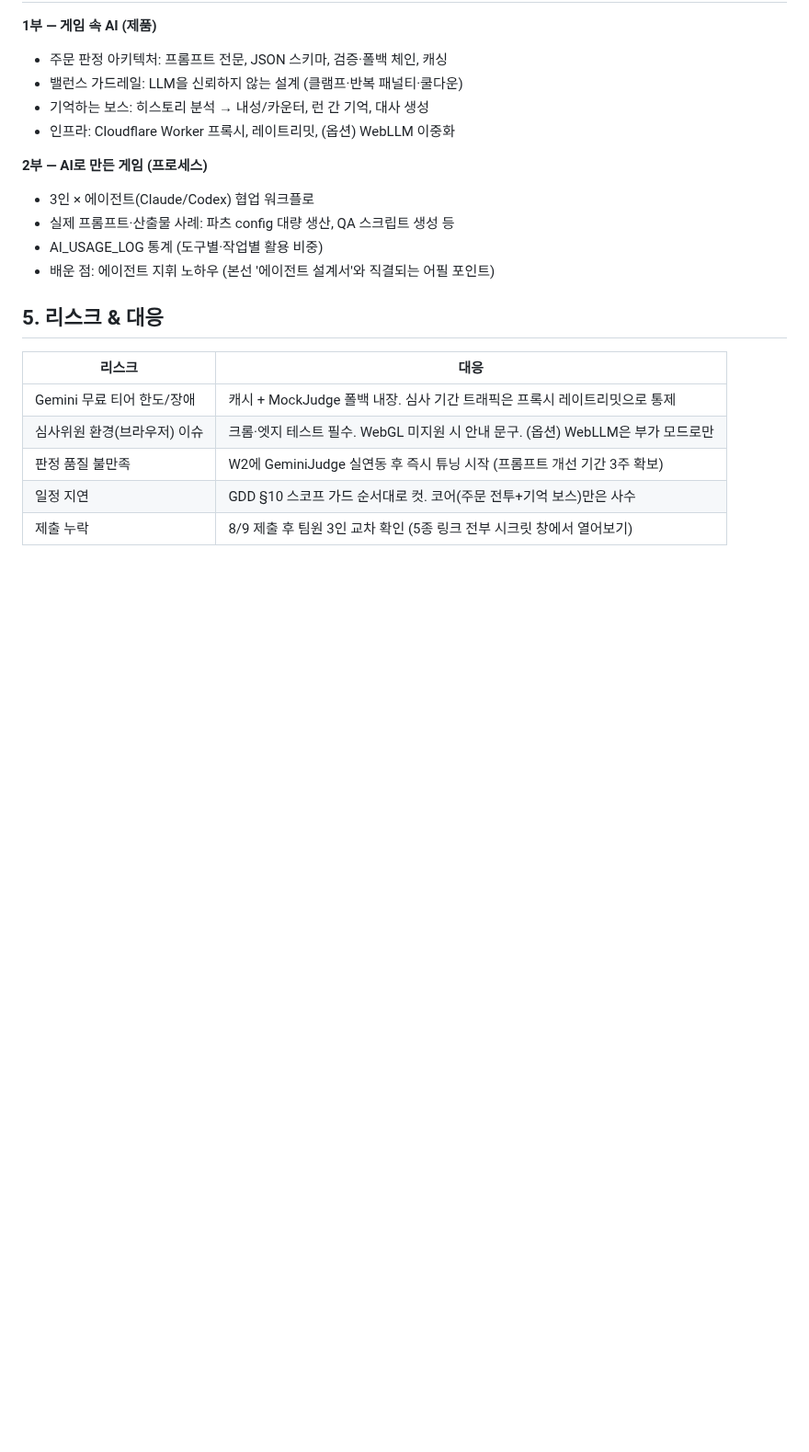
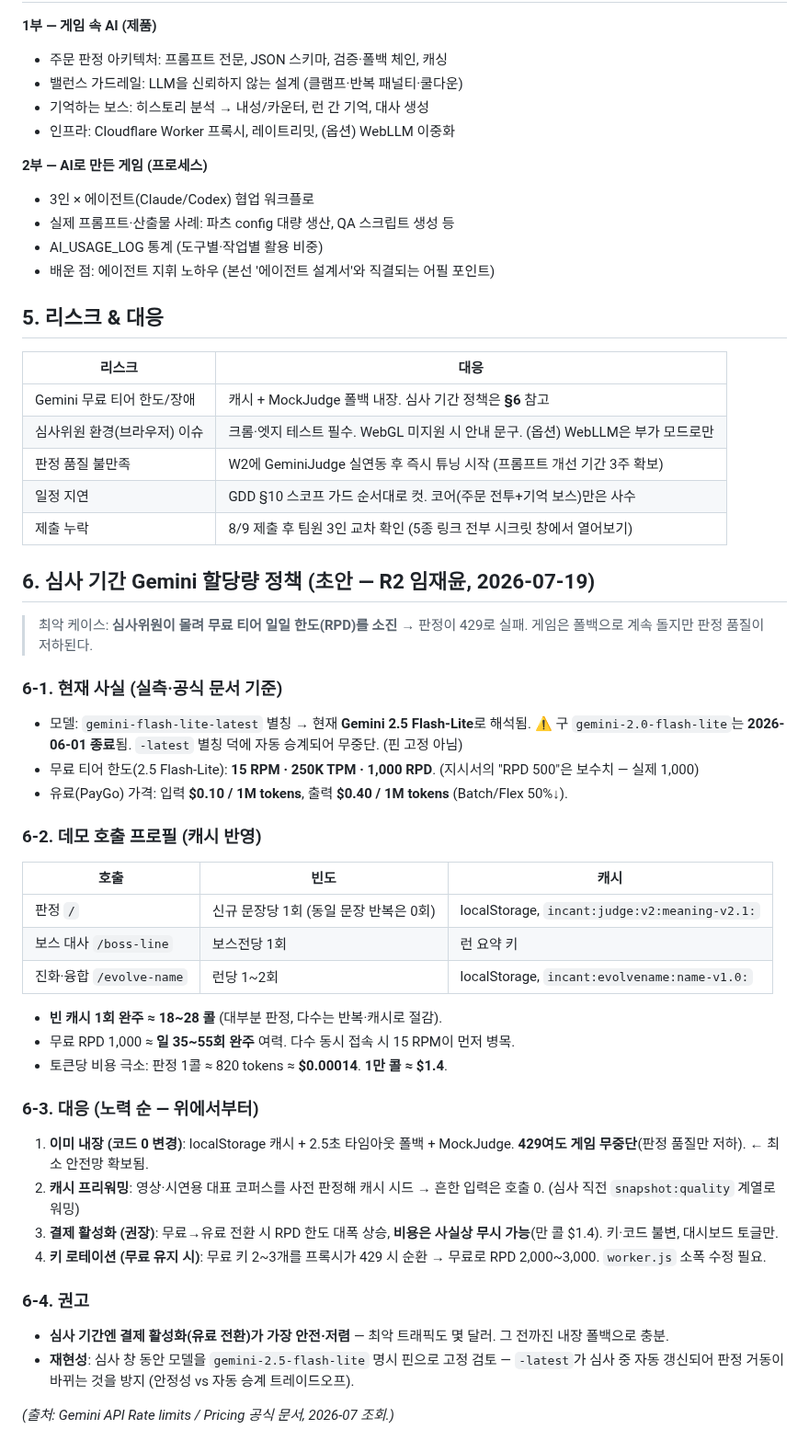
Before and after one commit to jaepaly/NHN-Project, a Markdown page: docs/SUBMISSION_PLAN.md, the part around the change. Shown at 92% size. GitHub-like rendering; blank space fills up the shorter version.

Commit message:
docs(R2): 심사 할당량 정책 초안 SUBMISSION_PLAN §6 (Phase 4 C)
- 실측 사실: 무료 2.5-flash-lite 15RPM/1000RPD, 유료 $0.10/$0.40 per 1M
- 지시서 RPD 500 정정(실제 1000), 2.0-flash-lite 종료→별칭 승계 발견
- 호출 프로필·대응 4단·비용(콜당 $0.00014, 만콜 $1.4)·권고

Co-Authored-By: Claude Opus 4.8 <noreply@anthropic.com>

```diff
--- a/docs/SUBMISSION_PLAN.md
+++ b/docs/SUBMISSION_PLAN.md
@@ -65,8 +65,41 @@
 
 | 리스크 | 대응 |
 |---|---|
-| Gemini 무료 티어 한도/장애 | 캐시 + MockJudge 폴백 내장. 심사 기간 트래픽은 프록시 레이트리밋으로 통제 |
+| Gemini 무료 티어 한도/장애 | 캐시 + MockJudge 폴백 내장. 심사 기간 정책은 **§6** 참고 |
 | 심사위원 환경(브라우저) 이슈 | 크롬·엣지 테스트 필수. WebGL 미지원 시 안내 문구. (옵션) WebLLM은 부가 모드로만 |
 | 판정 품질 불만족 | W2에 GeminiJudge 실연동 후 즉시 튜닝 시작 (프롬프트 개선 기간 3주 확보) |
 | 일정 지연 | GDD §10 스코프 가드 순서대로 컷. 코어(주문 전투+기억 보스)만은 사수 |
 | 제출 누락 | 8/9 제출 후 팀원 3인 교차 확인 (5종 링크 전부 시크릿 창에서 열어보기) |
+
+## 6. 심사 기간 Gemini 할당량 정책 (초안 — R2 임재윤, 2026-07-19)
+
+> 최악 케이스: **심사위원이 몰려 무료 티어 일일 한도(RPD)를 소진** → 판정이 429로 실패. 게임은 폴백으로 계속 돌지만 판정 품질이 저하된다.
+
+### 6-1. 현재 사실 (실측·공식 문서 기준)
+- 모델: `gemini-flash-lite-latest` 별칭 → 현재 **Gemini 2.5 Flash-Lite**로 해석됨.
+  ⚠️ 구 `gemini-2.0-flash-lite`는 **2026-06-01 종료**됨. `-latest` 별칭 덕에 자동 승계되어 무중단. (핀 고정 아님)
+- 무료 티어 한도(2.5 Flash-Lite): **15 RPM · 250K TPM · 1,000 RPD**. (지시서의 "RPD 500"은 보수치 — 실제 1,000)
+- 유료(PayGo) 가격: 입력 **$0.10 / 1M tokens**, 출력 **$0.40 / 1M tokens** (Batch/Flex 50%↓).
+
+### 6-2. 데모 호출 프로필 (캐시 반영)
+| 호출 | 빈도 | 캐시 |
+|---|---|---|
+| 판정 `/` | 신규 문장당 1회 (동일 문장 반복은 0회) | localStorage, `incant:judge:v2:meaning-v2.1:` |
+| 보스 대사 `/boss-line` | 보스전당 1회 | 런 요약 키 |
+| 진화·융합 `/evolve-name` | 런당 1~2회 | localStorage, `incant:evolvename:name-v1.0:` |
+
+- **빈 캐시 1회 완주 ≈ 18~28 콜** (대부분 판정, 다수는 반복·캐시로 절감).
+- 무료 RPD 1,000 ≈ **일 35~55회 완주** 여력. 다수 동시 접속 시 15 RPM이 먼저 병목.
+- 토큰당 비용 극소: 판정 1콜 ≈ 820 tokens ≈ **$0.00014**. **1만 콜 ≈ $1.4**.
+
+### 6-3. 대응 (노력 순 — 위에서부터)
+1. **이미 내장 (코드 0 변경)**: localStorage 캐시 + 2.5초 타임아웃 폴백 + MockJudge. **429여도 게임 무중단**(판정 품질만 저하). ← 최소 안전망 확보됨.
+2. **캐시 프리워밍**: 영상·시연용 대표 코퍼스를 사전 판정해 캐시 시드 → 흔한 입력은 호출 0. (심사 직전 `snapshot:quality` 계열로 워밍)
+3. **결제 활성화 (권장)**: 무료→유료 전환 시 RPD 한도 대폭 상승, **비용은 사실상 무시 가능**(만 콜 $1.4). 키·코드 불변, 대시보드 토글만.
+4. **키 로테이션 (무료 유지 시)**: 무료 키 2~3개를 프록시가 429 시 순환 → 무료로 RPD 2,000~3,000. `worker.js` 소폭 수정 필요.
+
+### 6-4. 권고
+- **심사 기간엔 결제 활성화(유료 전환)가 가장 안전·저렴** — 최악 트래픽도 몇 달러. 그 전까진 내장 폴백으로 충분.
+- **재현성**: 심사 창 동안 모델을 `gemini-2.5-flash-lite` 명시 핀으로 고정 검토 — `-latest`가 심사 중 자동 갱신되어 판정 거동이 바뀌는 것을 방지 (안정성 vs 자동 승계 트레이드오프).
+
+_(출처: Gemini API Rate limits / Pricing 공식 문서, 2026-07 조회.)_
```
Also changed, not shown: docs/AI_USAGE_LOG.md (+1 -0 lines), docs/R2_PROGRESS.md (+1 -1 lines).
